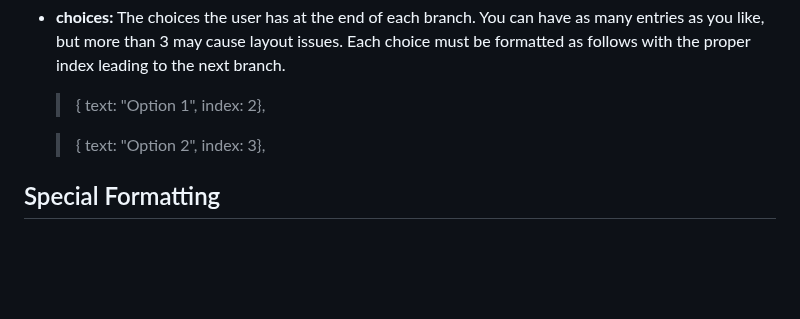
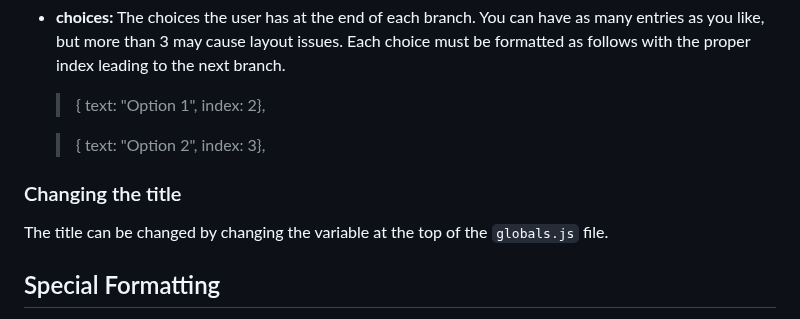
Before and after one commit to GavinBuckley/Storyteller, a Markdown page: README.md, the part around one of its changes. GitHub-like rendering; blank space fills up the shorter version.

```diff
--- a/README.md
+++ b/README.md
@@ -31,6 +31,10 @@ Each branch of the story is contained in an array found in the 'globals.js' file
 
   >{ text: "Option 2", index: 3},
 
+### Changing the title
+The title can be changed by changing the variable at the top of the `globals.js` file.
+
+
 ## Special Formatting
 
 * **Story**
```
Also changed, not shown: other parts of README.md (+1 -1 lines).
